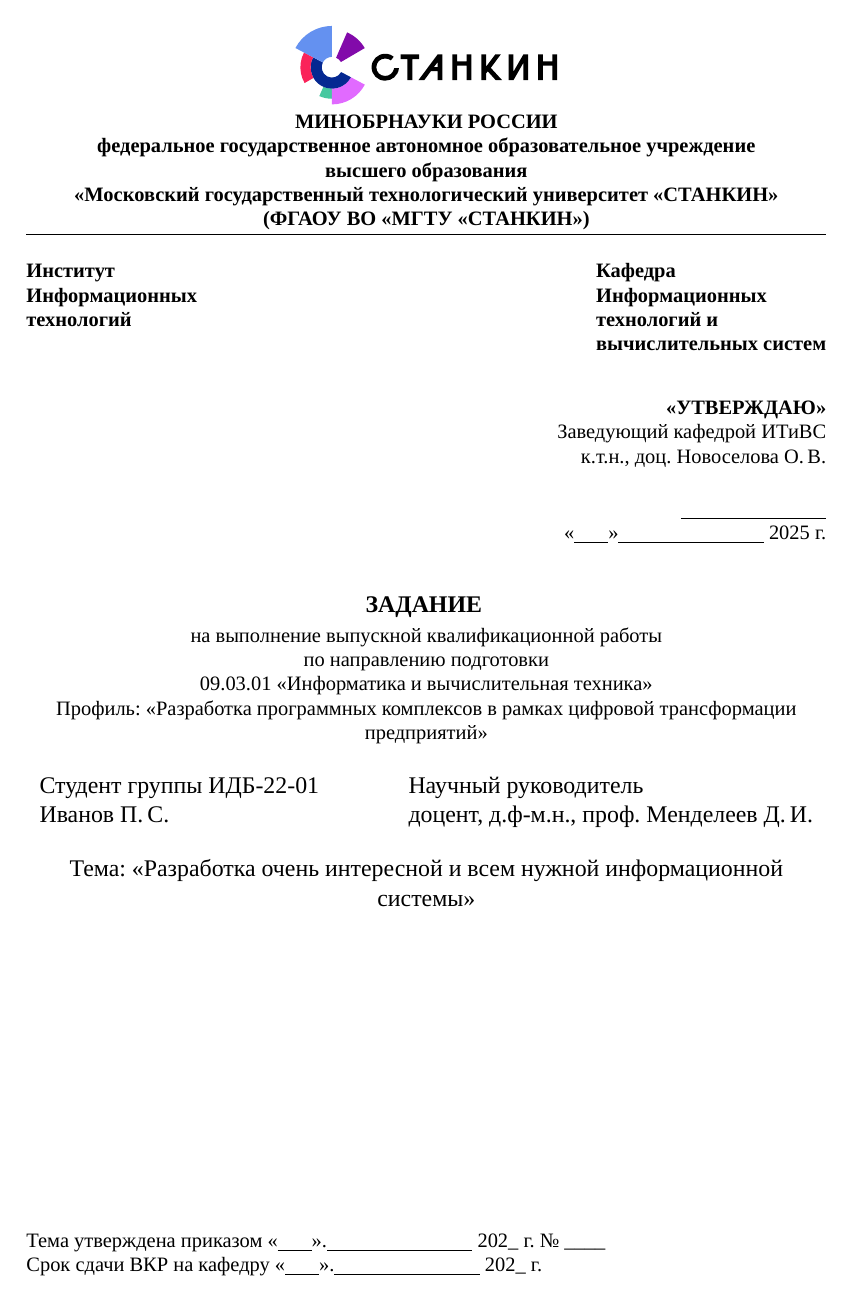
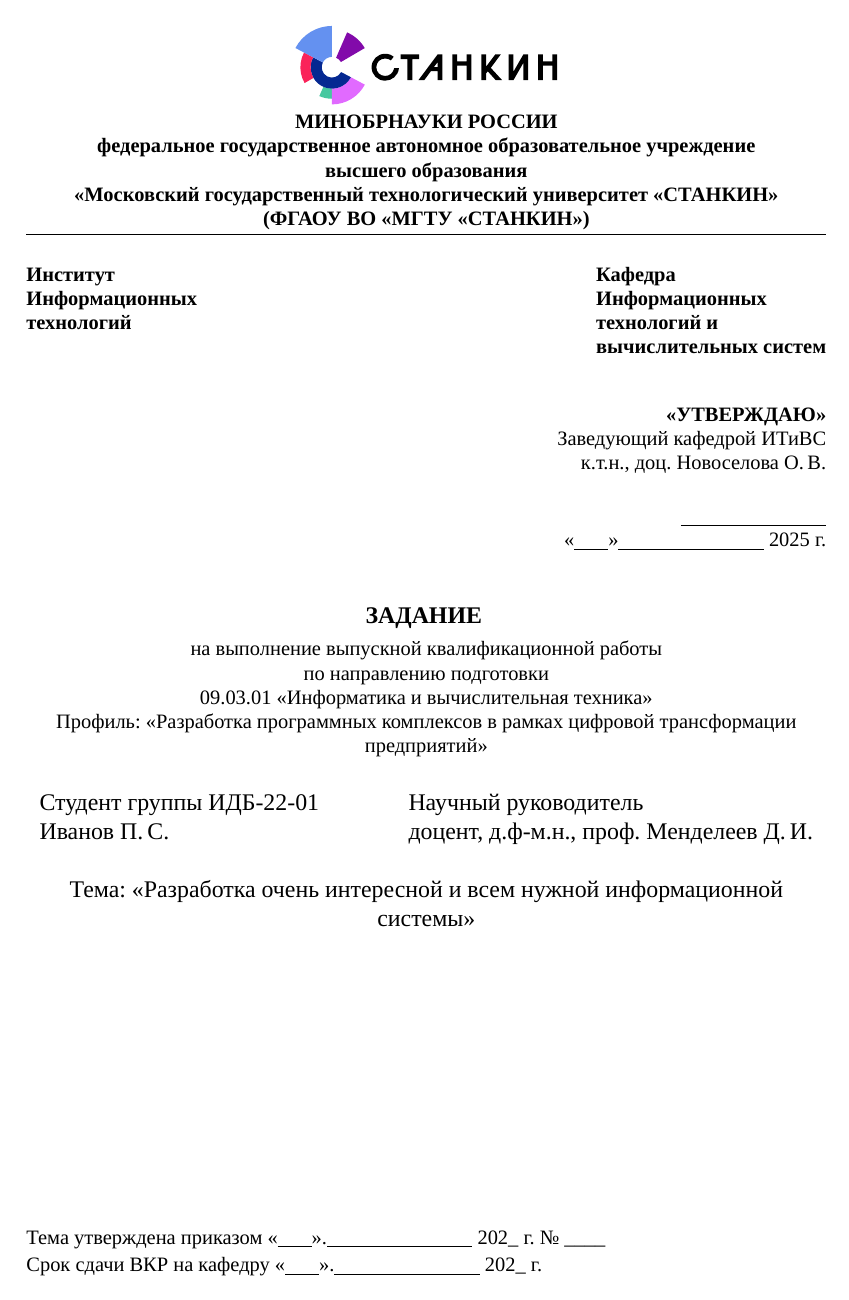
Before and after one commit to Gavreg/Stankin_VKR_template, a LaTeX document (main_assigment.tex, which reads preambule.tex): page 1 of 3. Compiled offline with XeLaTeX; a missing font is replaced by an installed copy or a similar font.

Commit message:
feat: твик межабзацного расстояния

```diff
--- a/preambule.tex
+++ b/preambule.tex
@@ -21,18 +19,16 @@
 \newfontfamily{\cyrillicfontsf}{Arial}[Mapping=tex-text]
 \newfontfamily{\cyrillicfonttt}{Courier New}[Mapping=tex-text]
 
-
 \usepackage{polyglossia}
 \setdefaultlanguage[babelshorthands=true]{russian}
 \setotherlanguage{english}
 
-
 \setlength{\parindent}{1.25cm}
+\setlength{\parskip}{2pt plus 2pt minus 2pt} %
 
 %===================================================
 % Важные пакеты
 %===================================================
-
 
 \usepackage{etoolbox} %много вспомогательных команд
 \usepackage{calc} % Добавляем пакет для команды \widthof еще он добавляет возможность вычисления длин типа 1in+6cm-10pt
```
Also changed, not shown: preambule.tex (33 more changed lines).
